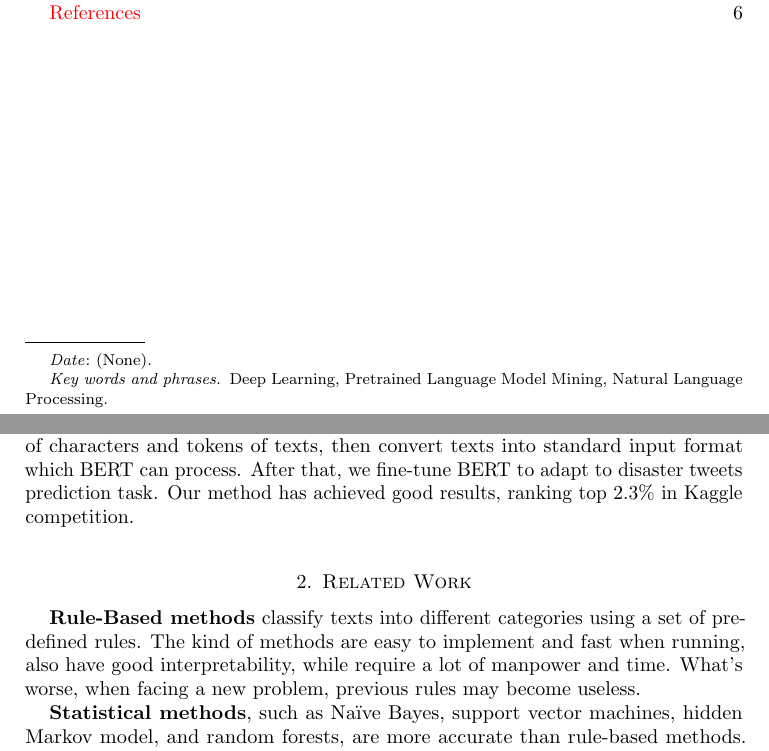
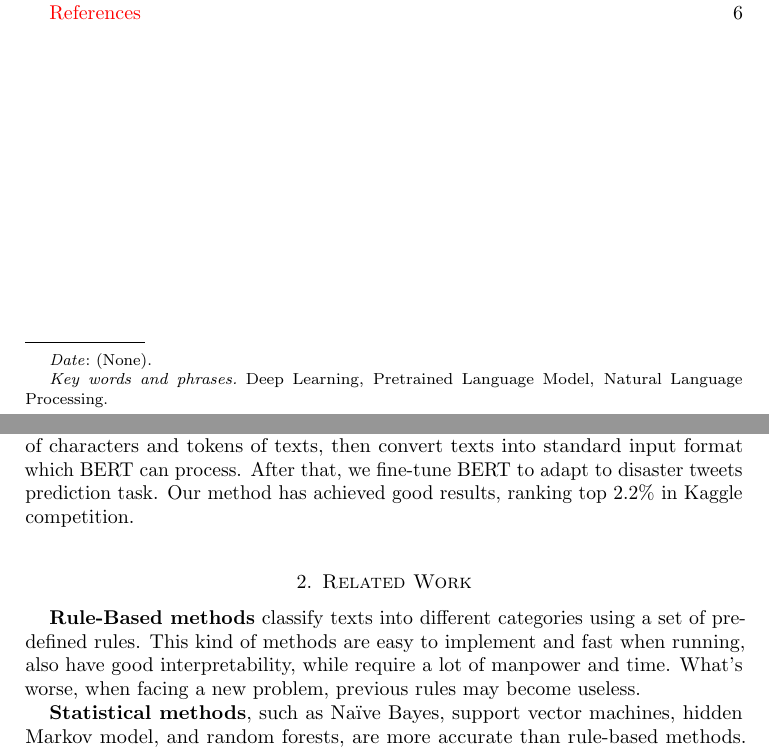
Before and after one commit to Oswald1997/flip00, a LaTeX paper (report/report.tex): two parts of pages 1 and 2 of 6, joined at a grey line, cut so that both start at the same text. Compiled offline with pdfLaTeX.

Commit message:
upload report, slides and poster

```diff
--- a/report/report.tex
+++ b/report/report.tex
@@ -43,7 +43,7 @@ Chinese Academy of Sciences, Beijing 100084, China}%
     Twitter has become an important communication channel in times of emergency. The ubiquitousness of smartphones enables people to announce an emergency they’re observing in real-time. Because of this, more agencies are interested in programatically monitoring Twitter (i.e. disaster relief organizations and news agencies). But, it’s not always clear whether a person’s words are actually announcing a disaster or just an exaggerated expression. To handle this problem, we use BERT as classifier to identify whether a tweet is about disaster or not. Our method has achieved good results, ranking top 2.2$\%$ in Kaggle competition.
     \end{abstract}
 
-    \keywords{Deep Learning, Pretrained Language Model Mining, Natural Language Processing}%
+    \keywords{Deep Learning, Pretrained Language Model, Natural Language Processing}%
 
 
 \maketitle
@@ -99,7 +99,7 @@ Twitter has become an important communication channel in times of emergency. But
 
 Concretely, given a set of labeled data, we will use them to train a text classifier and use it to predict whether a tweet is about disaster or not.
 
-In this paper, we first analyze the training set, including calculate distribution of characters and tokens of texts, then convert texts into standard input format which BERT can process. After that, we fine-tune BERT to adapt to disaster tweets prediction task. Our method has achieved good results, ranking top 2.3$\%$ in Kaggle competition.
+In this paper, we first analyze the training set, including calculate distribution of characters and tokens of texts, then convert texts into standard input format which BERT can process. After that, we fine-tune BERT to adapt to disaster tweets prediction task. Our method has achieved good results, ranking top 2.2$\%$ in Kaggle competition.
 
 
 %\todo{The problems faced by most current methods}
@@ -208,7 +208,7 @@ In this paper, we first analyze the training set, including calculate distributi
 
 \section{Related Work} \label{sec-relatedwork}
 
-\textbf{Rule-Based methods} classify texts into different categories using a set of pre-defined rules. The kind of methods are easy to implement and fast when running, also have good interpretability, while require a lot of manpower and time. What's worse, when facing a new problem, previous rules may become useless.
+\textbf{Rule-Based methods} classify texts into different categories using a set of pre-defined rules. This kind of methods are easy to implement and fast when running, also have good interpretability, while require a lot of manpower and time. What's worse, when facing a new problem, previous rules may become useless.
 
 \textbf{Statistical methods}, such as Naïve Bayes, support vector machines, hidden Markov model, and random forests, are more accurate than rule-based methods. On the other hand, statistical methods cannot take full advantage of large training data because the features are pre-defined.
 
```
Also changed, not shown: report/report.pdf, report/report.tex (2 more changed lines), 3 other files.
